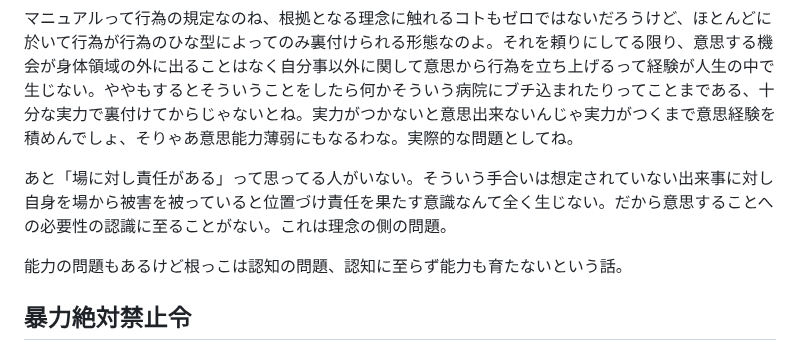
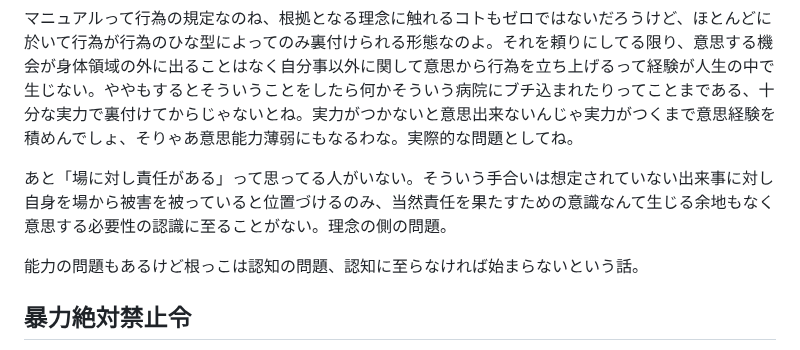
Before and after one commit to ozzymon/httpsvr, a Markdown page: misc.md, the part around the change. Drawn GitHub-style.

```diff
--- a/misc.md
+++ b/misc.md
@@ -4,9 +4,9 @@
 
 マニュアルって行為の規定なのね、根拠となる理念に触れるコトもゼロではないだろうけど、ほとんどに於いて行為が行為のひな型によってのみ裏付けられる形態なのよ。それを頼りにしてる限り、意思する機会が身体領域の外に出ることはなく自分事以外に関して意思から行為を立ち上げるって経験が人生の中で生じない。ややもするとそういうことをしたら何かそういう病院にブチ込まれたりってことまである、十分な実力で裏付けてからじゃないとね。実力がつかないと意思出来ないんじゃ実力がつくまで意思経験を積めんでしょ、そりゃあ意思能力薄弱にもなるわな。実際的な問題としてね。
 
-あと「場に対し責任がある」って思ってる人がいない。そういう手合いは想定されていない出来事に対し自身を場から被害を被っていると位置づけ責任を果たす意識なんて全く生じない。だから意思することへの必要性の認識に至ることがない。これは理念の側の問題。
+あと「場に対し責任がある」って思ってる人がいない。そういう手合いは想定されていない出来事に対し自身を場から被害を被っていると位置づけるのみ、当然責任を果たすための意識なんて生じる余地もなく意思する必要性の認識に至ることがない。理念の側の問題。
 
-能力の問題もあるけど根っこは認知の問題、認知に至らず能力も育たないという話。
+能力の問題もあるけど根っこは認知の問題、認知に至らなければ始まらないという話。
 
 
 ## 暴力絶対禁止令
```
